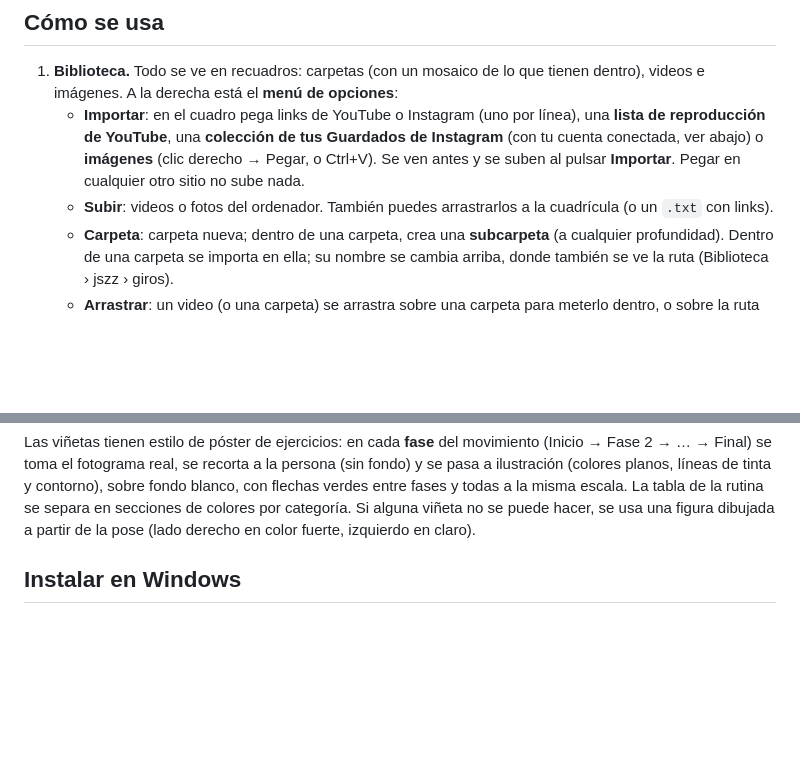
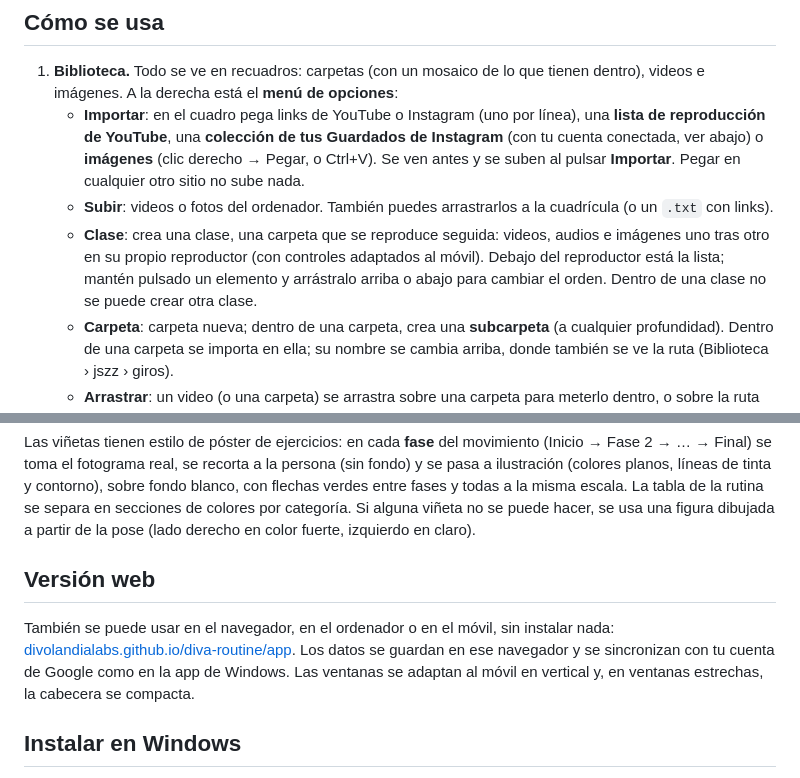
Before and after one commit to DivolandiaLabs/diva-routine, a Markdown page: README.md, 2 parts joined by grey strips. Drawn GitHub-style; blank space fills up the shorter version.

Commit message:
docs: update READMEs with latest changes
Co-Authored-By: Claude Opus 5.5 <noreply@anthropic.com>

```diff
--- a/README.md
+++ b/README.md
@@ -9,6 +9,7 @@ App local para montar rutinas de entrenamiento de jazz a partir de videos y foto
 1. **Biblioteca.** Todo se ve en recuadros: carpetas (con un mosaico de lo que tienen dentro), videos e imágenes. A la derecha está el **menú de opciones**:
    - **Importar**: en el cuadro pega links de YouTube o Instagram (uno por línea), una **lista de reproducción de YouTube**, una **colección de tus Guardados de Instagram** (con tu cuenta conectada, ver abajo) o **imágenes** (clic derecho → Pegar, o Ctrl+V). Se ven antes y se suben al pulsar **Importar**. Pegar en cualquier otro sitio no sube nada.
    - **Subir**: videos o fotos del ordenador. También puedes arrastrarlos a la cuadrícula (o un `.txt` con links).
+   - **Clase**: crea una clase, una carpeta que se reproduce seguida: videos, audios e imágenes uno tras otro en su propio reproductor (con controles adaptados al móvil). Debajo del reproductor está la lista; mantén pulsado un elemento y arrástralo arriba o abajo para cambiar el orden. Dentro de una clase no se puede crear otra clase.
    - **Carpeta**: carpeta nueva; dentro de una carpeta, crea una **subcarpeta** (a cualquier profundidad). Dentro de una carpeta se importa en ella; su nombre se cambia arriba, donde también se ve la ruta (Biblioteca › jszz › giros).
    - **Arrastrar**: un video (o una carpeta) se arrastra sobre una carpeta para meterlo dentro, o sobre la ruta de arriba para sacarlo a ese nivel. Si está seleccionado junto con otros, se mueven todos.
    - **Instagram**: conectar tu cuenta, importar colecciones y sincronizarlas.
@@ -26,6 +27,10 @@ App local para montar rutinas de entrenamiento de jazz a partir de videos y foto
 En la tabla de una rutina, el botón **IA** de cada fila mejora con IA las viñetas que hayas marcado en esa fila; si no marcas ninguna, mejora toda la secuencia (función Premium, gasta créditos). En el video, el selector **Velocidad** va de ×0,1 a ×4 y recuerda la última elegida.
 
 Las viñetas tienen estilo de póster de ejercicios: en cada **fase** del movimiento (Inicio → Fase 2 → … → Final) se toma el fotograma real, se recorta a la persona (sin fondo) y se pasa a ilustración (colores planos, líneas de tinta y contorno), sobre fondo blanco, con flechas verdes entre fases y todas a la misma escala. La tabla de la rutina se separa en secciones de colores por categoría. Si alguna viñeta no se puede hacer, se usa una figura dibujada a partir de la pose (lado derecho en color fuerte, izquierdo en claro).
+
+## Versión web
+
+También se puede usar en el navegador, en el ordenador o en el móvil, sin instalar nada: [divolandialabs.github.io/diva-routine/app](https://divolandialabs.github.io/diva-routine/app/). Los datos se guardan en ese navegador y se sincronizan con tu cuenta de Google como en la app de Windows. Las ventanas se adaptan al móvil en vertical y, en ventanas estrechas, la cabecera se compacta.
 
 ## Instalar en Windows
 
```
Also changed, not shown: README.en.md (+2 -0 lines).
